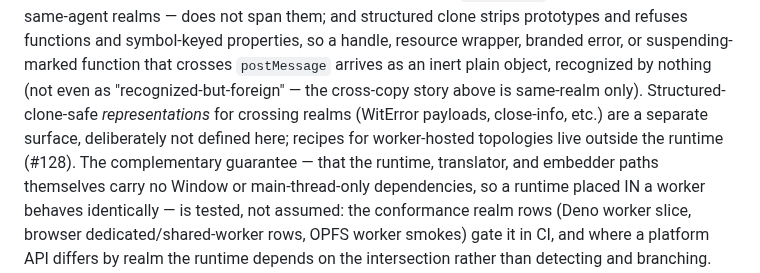
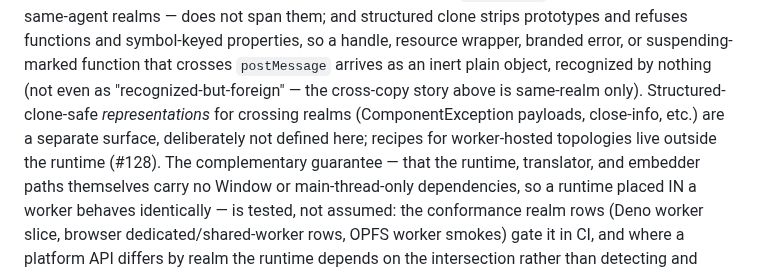
Before and after one commit to lann/deltic, a Markdown page: contracts/embedder-api.md, the part around the change. GitHub-like rendering.

Commit message:
contracts: realm paragraph follows A19 vocabulary (ComponentException)

```diff
--- a/contracts/embedder-api.md
+++ b/contracts/embedder-api.md
@@ -885,10 +885,10 @@ functions and symbol-keyed properties, so a handle, resource wrapper,
 branded error, or suspending-marked function that crosses `postMessage`
 arrives as an inert plain object, recognized by nothing (not even as
 "recognized-but-foreign" — the cross-copy story above is same-realm only).
-Structured-clone-safe *representations* for crossing realms (WitError
-payloads, close-info, etc.) are a separate surface, deliberately not
-defined here; recipes for worker-hosted topologies live outside the
-runtime (#128). The complementary guarantee — that the runtime,
+Structured-clone-safe *representations* for crossing realms
+(ComponentException payloads, close-info, etc.) are a separate surface,
+deliberately not defined here; recipes for worker-hosted topologies live
+outside the runtime (#128). The complementary guarantee — that the runtime,
 translator, and embedder paths themselves carry no Window or
 main-thread-only dependencies, so a runtime placed IN a worker behaves
 identically — is tested, not assumed: the conformance realm rows (Deno
```
